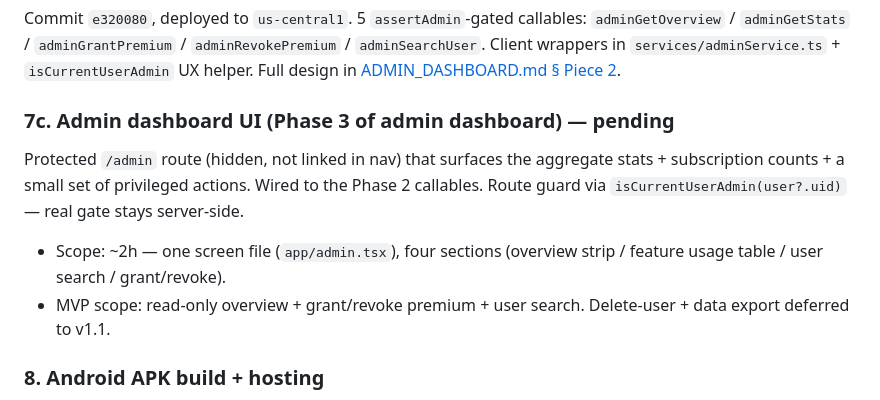
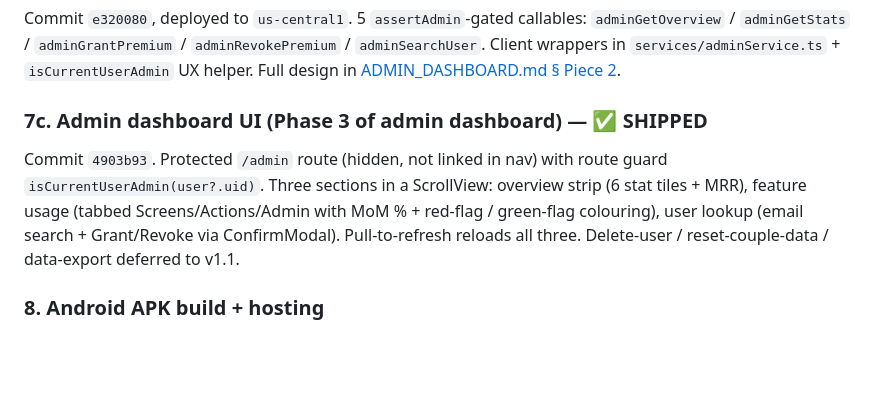
Before and after one commit to olsenis/lovedesireapp, a Markdown page: LAUNCH_STATUS.md, the part around the change. Rendered like a GitHub page; blank space fills up the shorter version.

```diff
--- a/LAUNCH_STATUS.md
+++ b/LAUNCH_STATUS.md
@@ -101,10 +101,8 @@ Commits `3497d50` + `e64ee82`. Anonymous per-feature counter at `stats/{yyyy-mm}
 ### 7b. Admin callables (Phase 2 of admin dashboard) — ✅ SHIPPED
 Commit `e320080`, deployed to `us-central1`. 5 `assertAdmin`-gated callables: `adminGetOverview` / `adminGetStats` / `adminGrantPremium` / `adminRevokePremium` / `adminSearchUser`. Client wrappers in `services/adminService.ts` + `isCurrentUserAdmin` UX helper. Full design in [ADMIN_DASHBOARD.md § Piece 2](ADMIN_DASHBOARD.md).
 
-### 7c. Admin dashboard UI (Phase 3 of admin dashboard) — pending
-Protected `/admin` route (hidden, not linked in nav) that surfaces the aggregate stats + subscription counts + a small set of privileged actions. Wired to the Phase 2 callables. Route guard via `isCurrentUserAdmin(user?.uid)` — real gate stays server-side.
-- Scope: ~2h — one screen file (`app/admin.tsx`), four sections (overview strip / feature usage table / user search / grant/revoke).
-- MVP scope: read-only overview + grant/revoke premium + user search. Delete-user + data export deferred to v1.1.
+### 7c. Admin dashboard UI (Phase 3 of admin dashboard) — ✅ SHIPPED
+Commit `4903b93`. Protected `/admin` route (hidden, not linked in nav) with route guard `isCurrentUserAdmin(user?.uid)`. Three sections in a ScrollView: overview strip (6 stat tiles + MRR), feature usage (tabbed Screens/Actions/Admin with MoM % + red-flag / green-flag colouring), user lookup (email search + Grant/Revoke via ConfirmModal). Pull-to-refresh reloads all three. Delete-user / reset-couple-data / data-export deferred to v1.1.
 
 ### 8. Android APK build + hosting
 Per [CLAUDE.md](CLAUDE.md) distribution strategy, Android is NOT on Google Play — the signed APK is hosted on our marketing site. Before launch:
```
Also changed, not shown: ADMIN_DASHBOARD.md (+10 -6 lines).
